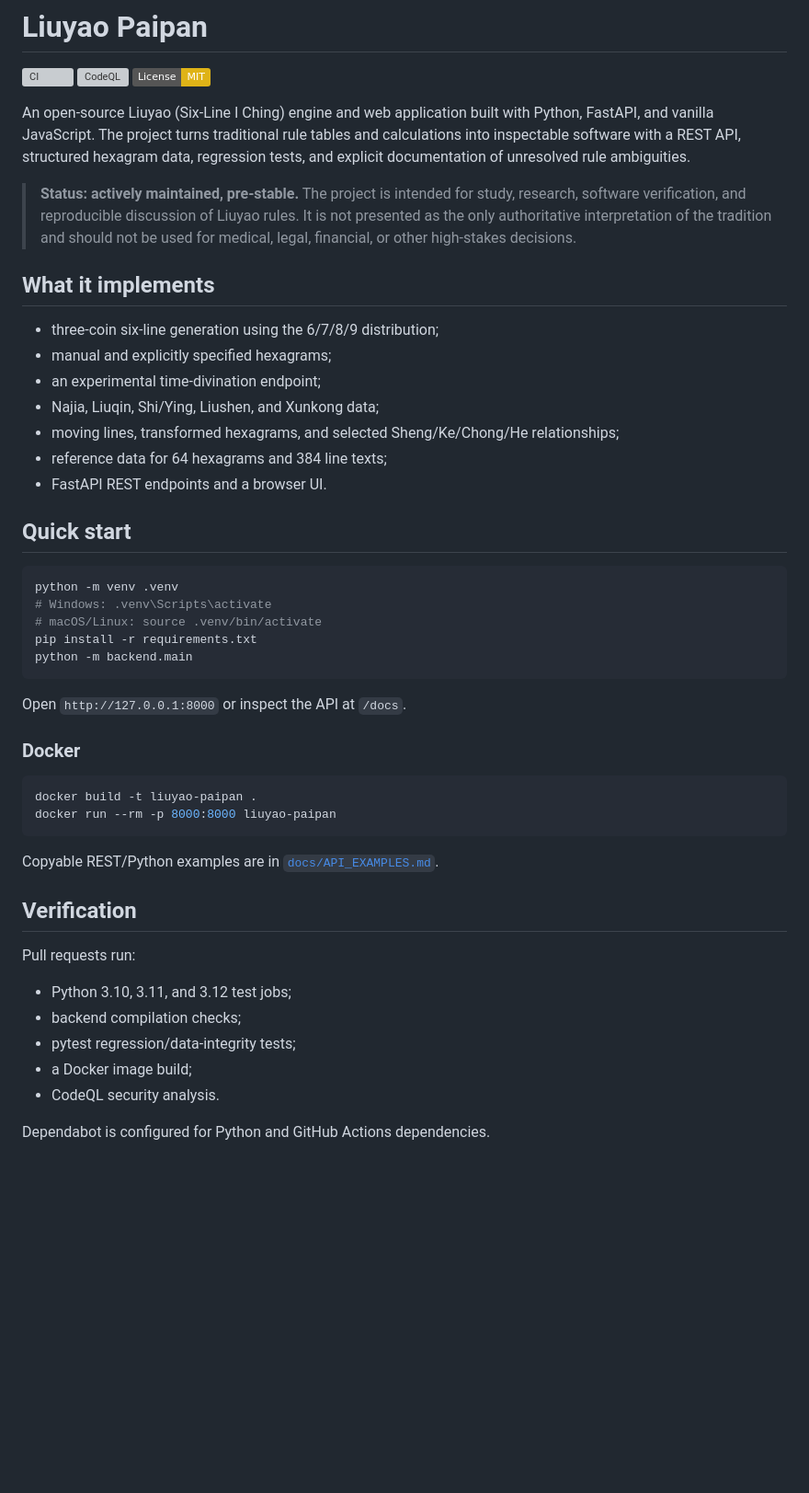
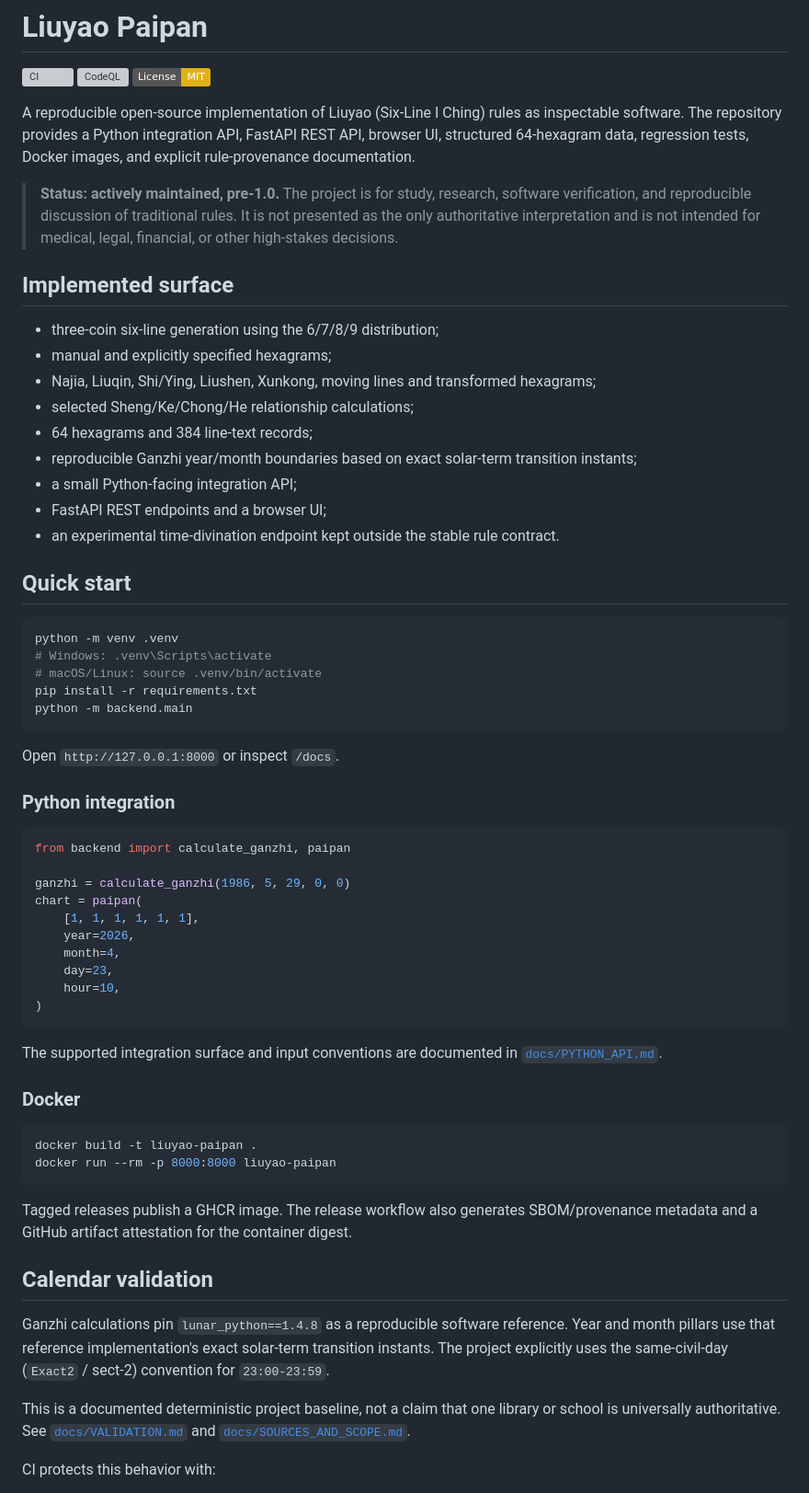
Before and after one commit to DemonAngela/liuyao_paipan, a Markdown page: README_EN.md, the part around one of its changes. Shown at 92% size. Rendered like a GitHub page; badges without logos; blank space fills up the shorter version; grey boxes are pictures that could not be loaded.

````diff
--- a/README_EN.md
+++ b/README_EN.md
@@ -4,19 +4,21 @@
 [![CodeQL](https://github.com/DemonAngela/liuyao_paipan/actions/workflows/codeql.yml/badge.svg)](https://github.com/DemonAngela/liuyao_paipan/actions/workflows/codeql.yml)
 [![License: MIT](https://img.shields.io/badge/License-MIT-yellow.svg)](LICENSE)
 
-An open-source Liuyao (Six-Line I Ching) engine and web application built with Python, FastAPI, and vanilla JavaScript. The project turns traditional rule tables and calculations into inspectable software with a REST API, structured hexagram data, regression tests, and explicit documentation of unresolved rule ambiguities.
+A reproducible open-source implementation of Liuyao (Six-Line I Ching) rules as inspectable software. The repository provides a Python integration API, FastAPI REST API, browser UI, structured 64-hexagram data, regression tests, Docker images, and explicit rule-provenance documentation.
 
-> **Status: actively maintained, pre-stable.** The project is intended for study, research, software verification, and reproducible discussion of Liuyao rules. It is not presented as the only authoritative interpretation of the tradition and should not be used for medical, legal, financial, or other high-stakes decisions.
+> **Status: actively maintained, pre-1.0.** The project is for study, research, software verification, and reproducible discussion of traditional rules. It is not presented as the only authoritative interpretation and is not intended for medical, legal, financial, or other high-stakes decisions.
 
-## What it implements
+## Implemented surface
 
 - three-coin six-line generation using the 6/7/8/9 distribution;
 - manual and explicitly specified hexagrams;
-- an experimental time-divination endpoint;
-- Najia, Liuqin, Shi/Ying, Liushen, and Xunkong data;
-- moving lines, transformed hexagrams, and selected Sheng/Ke/Chong/He relationships;
-- reference data for 64 hexagrams and 384 line texts;
-- FastAPI REST endpoints and a browser UI.
+- Najia, Liuqin, Shi/Ying, Liushen, Xunkong, moving lines and transformed hexagrams;
+- selected Sheng/Ke/Chong/He relationship calculations;
+- 64 hexagrams and 384 line-text records;
+- reproducible Ganzhi year/month boundaries based on exact solar-term transition instants;
+- a small Python-facing integration API;
+- FastAPI REST endpoints and a browser UI;
+- an experimental time-divination endpoint kept outside the stable rule contract.
 
 ## Quick start
 
@@ -28,7 +30,24 @@ pip install -r requirements.txt
 python -m backend.main
 ```
 
-Open `http://127.0.0.1:8000` or inspect the API at `/docs`.
+Open `http://127.0.0.1:8000` or inspect `/docs`.
+
+### Python integration
+
+```python
+from backend import calculate_ganzhi, paipan
+
+ganzhi = calculate_ganzhi(1986, 5, 29, 0, 0)
+chart = paipan(
+    [1, 1, 1, 1, 1, 1],
+    year=2026,
+    month=4,
+    day=23,
+    hour=10,
+)
+```
+
+The supported integration surface and input conventions are documented in [`docs/PYTHON_API.md`](docs/PYTHON_API.md).
 
 ### Docker
 
@@ -37,17 +56,13 @@ docker build -t liuyao-paipan .
 docker run --rm -p 8000:8000 liuyao-paipan
 ```
 
-Copyable REST/Python examples are in [`docs/API_EXAMPLES.md`](docs/API_EXAMPLES.md).
+Tagged releases publish a GHCR image. The release workflow also generates SBOM/provenance metadata and a GitHub artifact attestation for the container digest.
 
-## Verification
+## Calendar validation
 
-Pull requests run:
+Ganzhi calculations pin `lunar_python==1.4.8` as a reproducible software reference. Year and month pillars use that reference implementation's exact solar-term transition instants. The project explicitly uses the same-civil-day (`Exact2` / sect-2) convention for `23:00-23:59`.
 
-- Python 3.10, 3.11, and 3.12 test jobs;
-- backend compilation checks;
-- pytest regression/data-integrity tests;
-- a Docker image build;
-- CodeQL security analysis.
+This is a documented deterministic project baseline, not a claim that one library or school is universally authoritative. See [`docs/VALIDATION.md`](docs/VALIDATION.md) and [`docs/SOURCES_AND_SCOPE.md`](docs/SOURCES_AND_SCOPE.md).
 
-Dependabot is configured for Python and GitHub Actions dependencies.
+CI protects this behavior with:
 
````
Also changed, not shown: other parts of README_EN.md (+28 -36 lines).
